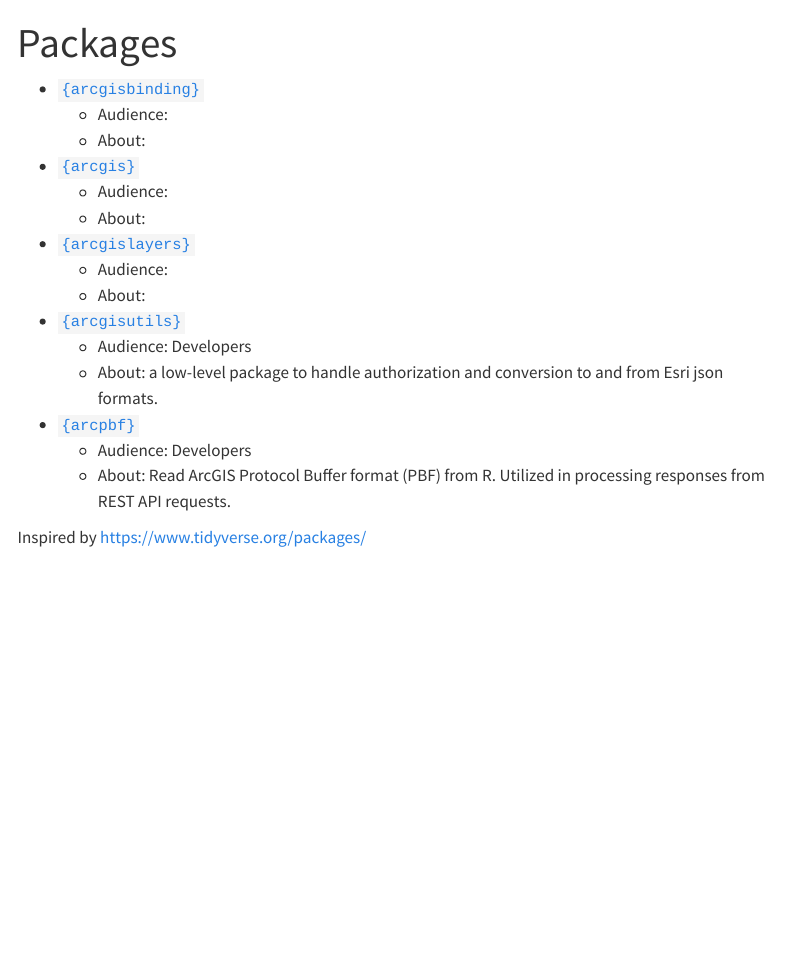
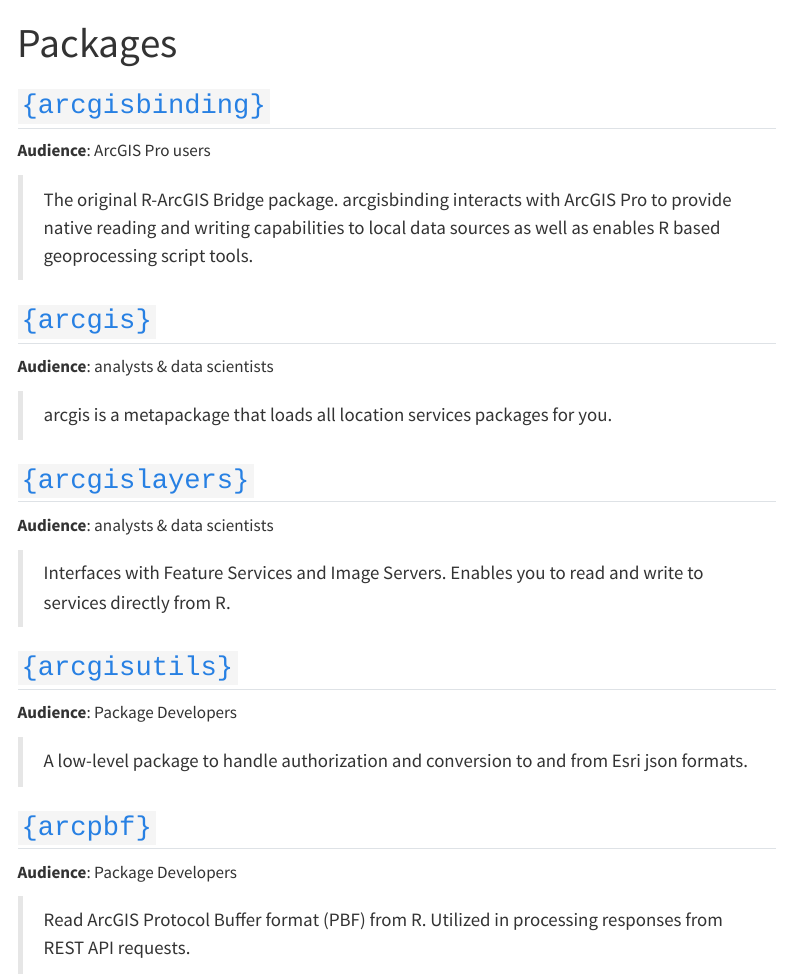
Before and after one commit to R-ArcGIS/r-bridge-site, a Quarto document (packages.qmd): the page in a window 1100 px wide, from its top. Rendered offline with R 4.5, knitr and Pandoc in place of Quarto, with nearby package versions; menus at the side of the page are left out.

Commit message:
update site

```diff
--- a/packages.qmd
+++ b/packages.qmd
@@ -2,21 +2,36 @@
 title: "Packages"
 ---
 
-- [`{arcgisbinding}`](https://github.com/R-ArcGIS/r-bridge)
-  - Audience:
-  - About:
-- [`{arcgis}`](https://github.com/R-ArcGIS/arcgis)
-  - Audience:
-  - About:
-- [`{arcgislayers}`](https://github.com/R-ArcGIS/arcgislayers)
-  - Audience:
-  - About:
-- [`{arcgisutils}`](https://github.com/R-ArcGIS/arcgisutils)
-  - Audience: Developers
-  - About: a low-level package to handle authorization and conversion to and from Esri json formats.
-- [`{arcpbf}`](https://github.com/JosiahParry/arcpbf)
-  - Audience: Developers
-  - About: Read ArcGIS Protocol Buffer format (PBF) from R. Utilized in processing responses from REST API requests.
 
+## [`{arcgisbinding}`](https://github.com/R-ArcGIS/r-bridge)
 
-Inspired by https://www.tidyverse.org/packages/
+**Audience**: ArcGIS Pro users
+
+> The original R-ArcGIS Bridge package. arcgisbinding interacts with ArcGIS Pro
+    to provide native reading and writing capabilities to local data sources as
+    well as enables R based geoprocessing script tools.
+
+##  [`{arcgis}`](https://github.com/R-ArcGIS/arcgis)
+
+**Audience**: analysts & data scientists
+
+> arcgis is a metapackage that loads all location services packages for you.
+
+##  [`{arcgislayers}`](https://github.com/R-ArcGIS/arcgislayers)
+
+**Audience**: analysts & data scientists
+
+> Interfaces with Feature Services and Image Servers. Enables you to read and
+    write to services directly from R.
+
+## [`{arcgisutils}`](https://github.com/R-ArcGIS/arcgisutils)
+
+**Audience**: Package Developers
+
+> A low-level package to handle authorization and conversion to and from Esri json formats.
+
+## [`{arcpbf}`](https://github.com/JosiahParry/arcpbf)
+
+**Audience**: Package Developers
+
+> Read ArcGIS Protocol Buffer format (PBF) from R. Utilized in processing responses from REST API requests.
```
Also changed, not shown: tutorials.qmd (+10 -7 lines), 1 other file.
